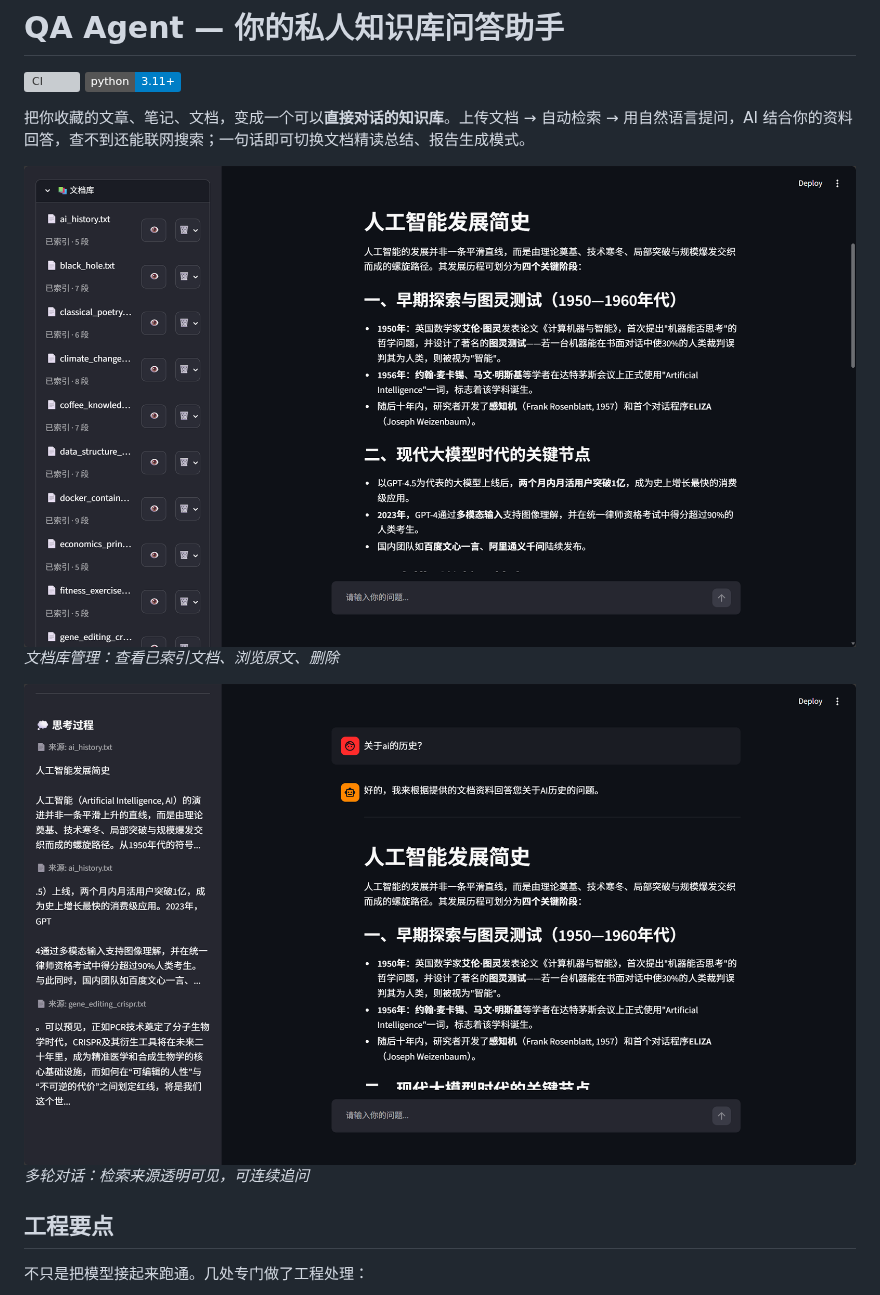
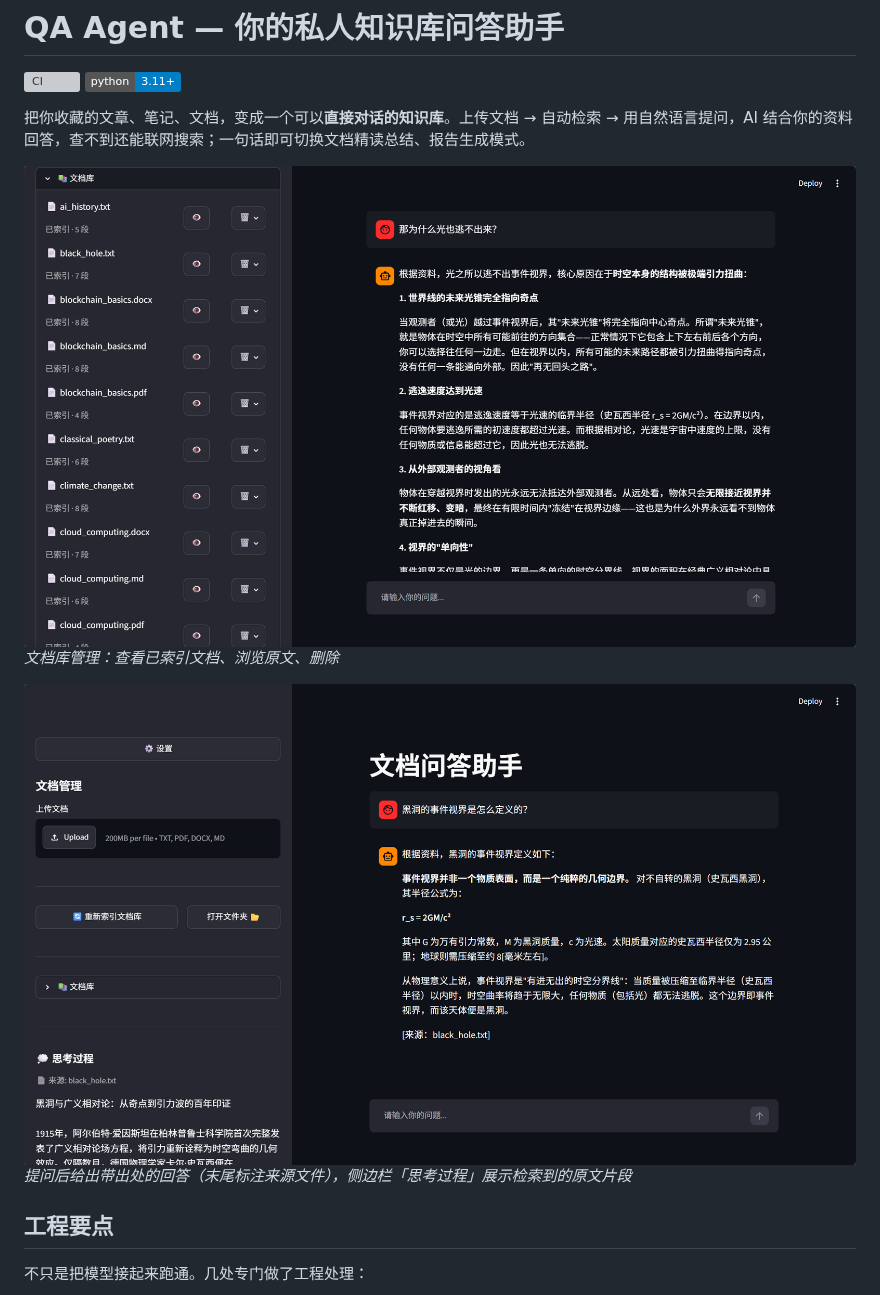
Before and after one commit to QHzzy035/QA_agent, a Markdown page: README.md, the part around the change. Rendered like a GitHub page; pictures changed too: assets/dialog_demo.png, assets/doc_manage_demo.png; badges without logos; grey boxes are pictures that could not be loaded.

Commit message:
docs(readme): 更换演示截图，用更具体的问答与更完整的文档列表
两张截图换成新拍的，内容更能说明问题：

- dialog_demo.png：原来问的是「关于ai的历史？」（较笼统），换成
  「黑洞的事件视界是怎么定义的？」——答案带史瓦西半径公式，末尾有
  [来源: black_hole.txt] 行内引用，直接回答「凭什么相信它没在编」
- doc_manage_demo.png：原来文档名被截断成 classical_poetry… 之类，
  新图完整显示文档名，更像一个真在用的文档库

图注同步更新：旧图注写的是「多轮对话」，而新图是单次问答，对不上了。

未采用的第三张（设置弹窗）移至 notes/，不进仓库。

Co-Authored-By: Claude Code <noreply@anthropic.com>

```diff
--- a/README.md
+++ b/README.md
@@ -9,7 +9,7 @@
 *文档库管理：查看已索引文档、浏览原文、删除*
 
 ![知识库对话与思考过程](assets/dialog_demo.png)
-*多轮对话：检索来源透明可见，可连续追问*
+*提问后给出带出处的回答（末尾标注来源文件），侧边栏「思考过程」展示检索到的原文片段*
 
 ## 工程要点
 
```
